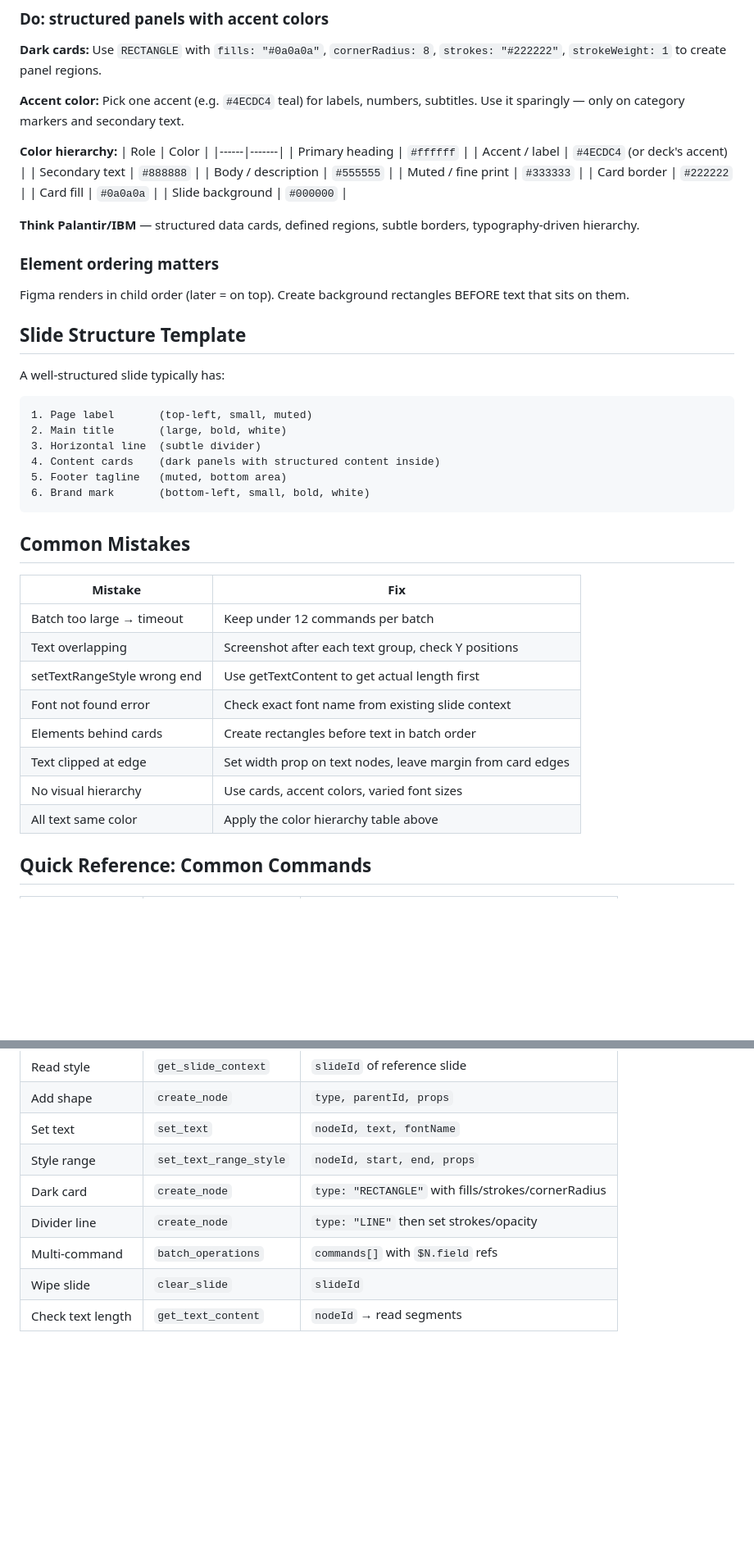
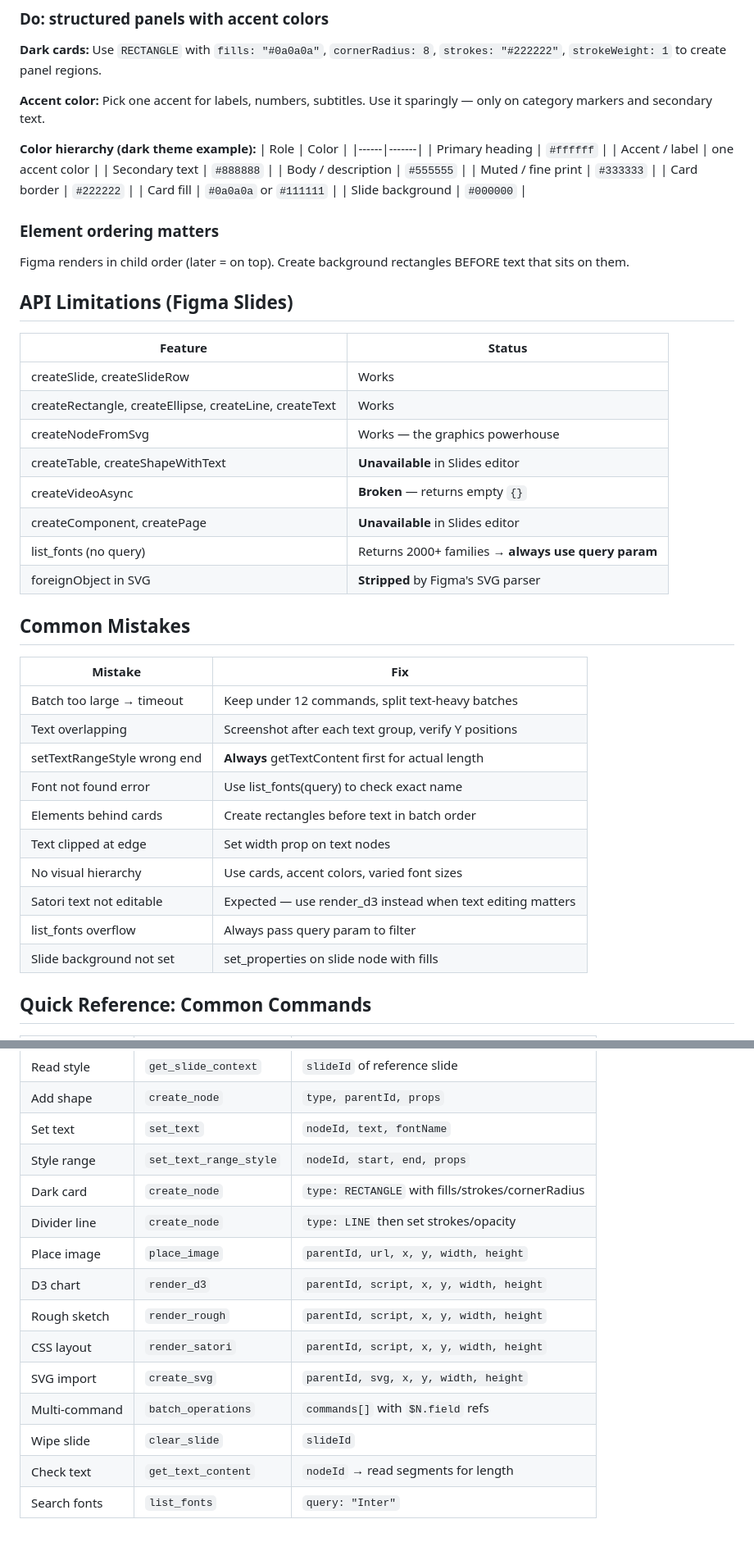
Before and after one commit to luan007/figma-slides-mcp, a Markdown page: skills/figma-slides-mcp/SKILL.md, 2 parts joined by grey strips. Shown at 82% size. GitHub-like rendering; blank space fills up the shorter version.

````diff
--- a/skills/figma-slides-mcp/SKILL.md
+++ b/skills/figma-slides-mcp/SKILL.md
@@ -130,51 +220,51 @@ All-white text on black backgrounds with no structure looks like a markdown rend
 
 **Dark cards:** Use `RECTANGLE` with `fills: "#0a0a0a"`, `cornerRadius: 8`, `strokes: "#222222"`, `strokeWeight: 1` to create panel regions.
 
-**Accent color:** Pick one accent (e.g. `#4ECDC4` teal) for labels, numbers, subtitles. Use it sparingly — only on category markers and secondary text.
+**Accent color:** Pick one accent for labels, numbers, subtitles. Use it sparingly — only on category markers and secondary text.
 
-**Color hierarchy:**
+**Color hierarchy (dark theme example):**
 | Role | Color |
 |------|-------|
 | Primary heading | `#ffffff` |
-| Accent / label | `#4ECDC4` (or deck's accent) |
+| Accent / label | one accent color |
 | Secondary text | `#888888` |
 | Body / description | `#555555` |
 | Muted / fine print | `#333333` |
 | Card border | `#222222` |
-| Card fill | `#0a0a0a` |
+| Card fill | `#0a0a0a` or `#111111` |
 | Slide background | `#000000` |
-
-**Think Palantir/IBM** — structured data cards, defined regions, subtle borders, typography-driven hierarchy.
 
 ### Element ordering matters
 
 Figma renders in child order (later = on top). Create background rectangles BEFORE text that sits on them.
 
-## Slide Structure Template
+## API Limitations (Figma Slides)
 
-A well-structured slide typically has:
-
-```
-1. Page label       (top-left, small, muted)
-2. Main title       (large, bold, white)
-3. Horizontal line  (subtle divider)
-4. Content cards    (dark panels with structured content inside)
-5. Footer tagline   (muted, bottom area)
-6. Brand mark       (bottom-left, small, bold, white)
-```
+| Feature | Status |
+|---------|--------|
+| createSlide, createSlideRow | Works |
+| createRectangle, createEllipse, createLine, createText | Works |
+| createNodeFromSvg | Works — the graphics powerhouse |
+| createTable, createShapeWithText | **Unavailable** in Slides editor |
+| createVideoAsync | **Broken** — returns empty `{}` |
+| createComponent, createPage | **Unavailable** in Slides editor |
+| list_fonts (no query) | Returns 2000+ families → **always use query param** |
+| foreignObject in SVG | **Stripped** by Figma's SVG parser |
 
 ## Common Mistakes
 
 | Mistake | Fix |
 |---------|-----|
-| Batch too large → timeout | Keep under 12 commands per batch |
-| Text overlapping | Screenshot after each text group, check Y positions |
-| setTextRangeStyle wrong end | Use getTextContent to get actual length first |
-| Font not found error | Check exact font name from existing slide context |
+| Batch too large → timeout | Keep under 12 commands, split text-heavy batches |
+| Text overlapping | Screenshot after each text group, verify Y positions |
+| setTextRangeStyle wrong end | **Always** getTextContent first for actual length |
+| Font not found error | Use list_fonts(query) to check exact name |
 | Elements behind cards | Create rectangles before text in batch order |
-| Text clipped at edge | Set width prop on text nodes, leave margin from card edges |
+| Text clipped at edge | Set width prop on text nodes |
 | No visual hierarchy | Use cards, accent colors, varied font sizes |
-| All text same color | Apply the color hierarchy table above |
+| Satori text not editable | Expected — use render_d3 instead when text editing matters |
+| list_fonts overflow | Always pass query param to filter |
+| Slide background not set | set_properties on slide node with fills |
 
 ## Quick Reference: Common Commands
 
@@ -186,8 +276,14 @@ A well-structured slide typically has:
 | Add shape | `create_node` | `type, parentId, props` |
 | Set text | `set_text` | `nodeId, text, fontName` |
 | Style range | `set_text_range_style` | `nodeId, start, end, props` |
-| Dark card | `create_node` | `type: "RECTANGLE"` with fills/strokes/cornerRadius |
-| Divider line | `create_node` | `type: "LINE"` then set strokes/opacity |
+| Dark card | `create_node` | `type: RECTANGLE` with fills/strokes/cornerRadius |
+| Divider line | `create_node` | `type: LINE` then set strokes/opacity |
+| Place image | `place_image` | `parentId, url, x, y, width, height` |
+| D3 chart | `render_d3` | `parentId, script, x, y, width, height` |
+| Rough sketch | `render_rough` | `parentId, script, x, y, width, height` |
+| CSS layout | `render_satori` | `parentId, script, x, y, width, height` |
+| SVG import | `create_svg` | `parentId, svg, x, y, width, height` |
 | Multi-command | `batch_operations` | `commands[]` with `$N.field` refs |
 | Wipe slide | `clear_slide` | `slideId` |
-| Check text length | `get_text_content` | `nodeId` → read segments |
+| Check text | `get_text_content` | `nodeId` → read segments for length |
+| Search fonts | `list_fonts` | `query: "Inter"` |
````
Also changed, not shown: other parts of skills/figma-slides-mcp/SKILL.md (+96 -6 lines).
